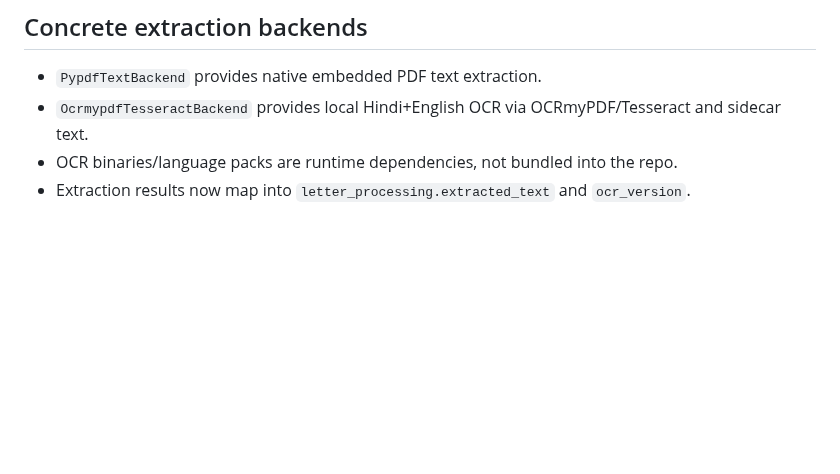
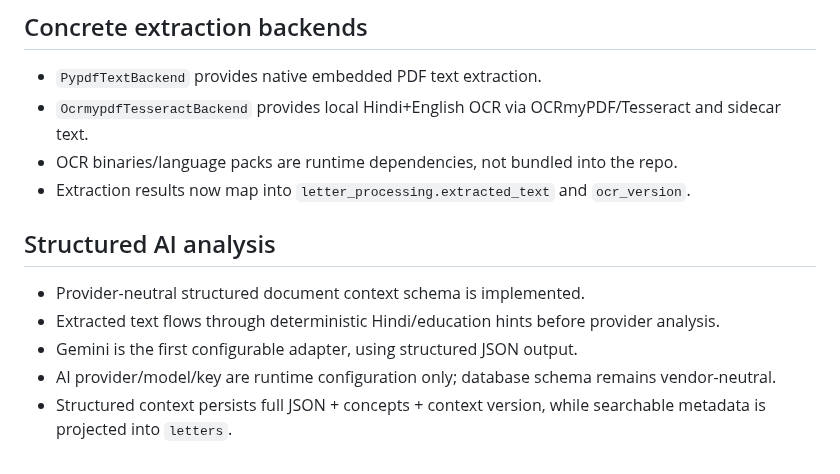
Before and after one commit to zzpsah/digital-letter-registry, a Markdown page: .ai/CURRENT-STATE.md, the part around the change. Rendered like a GitHub page; blank space fills up the shorter version.

Commit message:
docs: update AI state for structured context provider

```diff
--- a/.ai/CURRENT-STATE.md
+++ b/.ai/CURRENT-STATE.md
@@ -55,3 +55,12 @@ Establish an authenticated archive owner for RLS-backed writes, then wire the li
 - `OcrmypdfTesseractBackend` provides local Hindi+English OCR via OCRmyPDF/Tesseract and sidecar text.
 - OCR binaries/language packs are runtime dependencies, not bundled into the repo.
 - Extraction results now map into `letter_processing.extracted_text` and `ocr_version`.
+
+
+## Structured AI analysis
+
+- Provider-neutral structured document context schema is implemented.
+- Extracted text flows through deterministic Hindi/education hints before provider analysis.
+- Gemini is the first configurable adapter, using structured JSON output.
+- AI provider/model/key are runtime configuration only; database schema remains vendor-neutral.
+- Structured context persists full JSON + concepts + context version, while searchable metadata is projected into `letters`.
```
